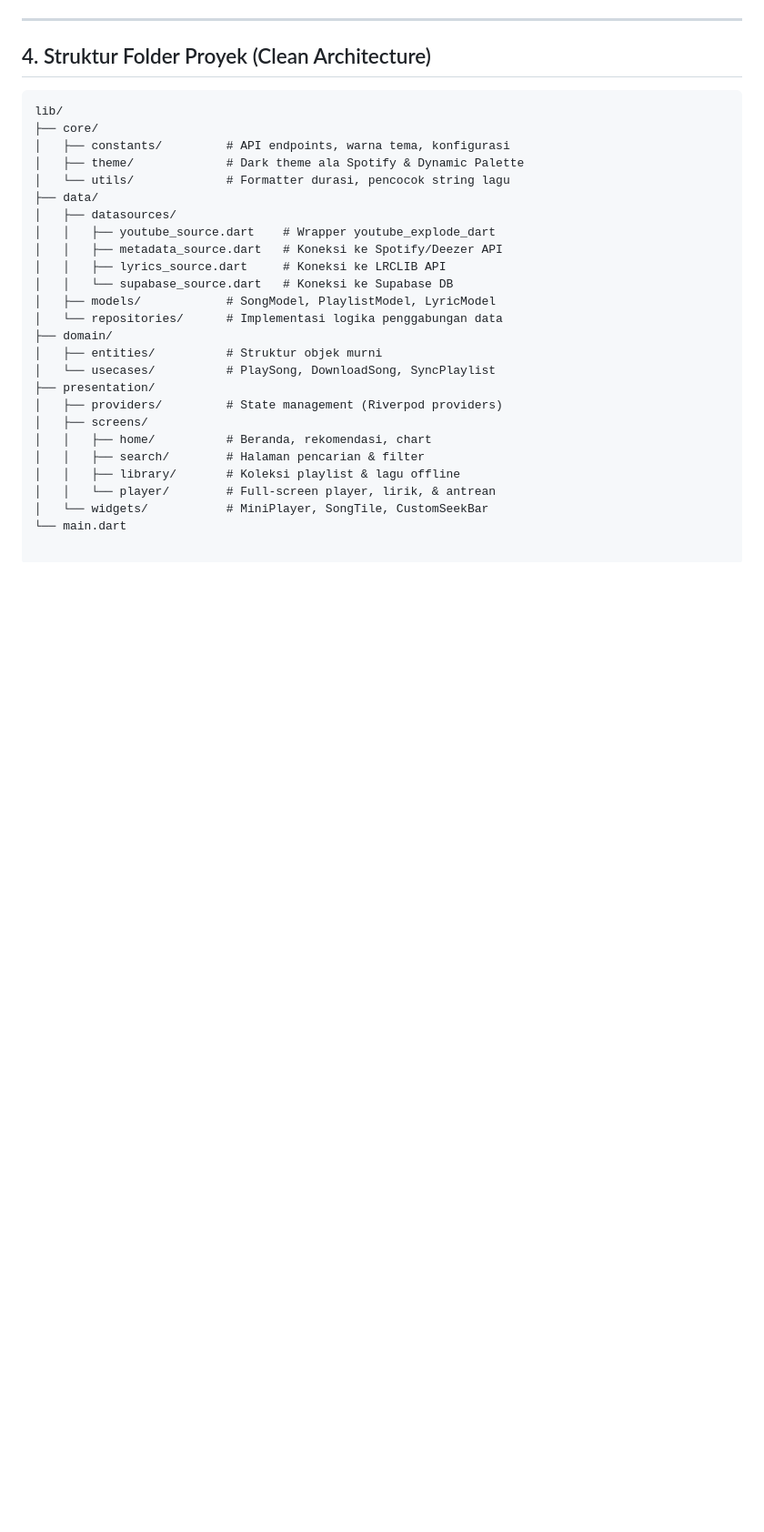
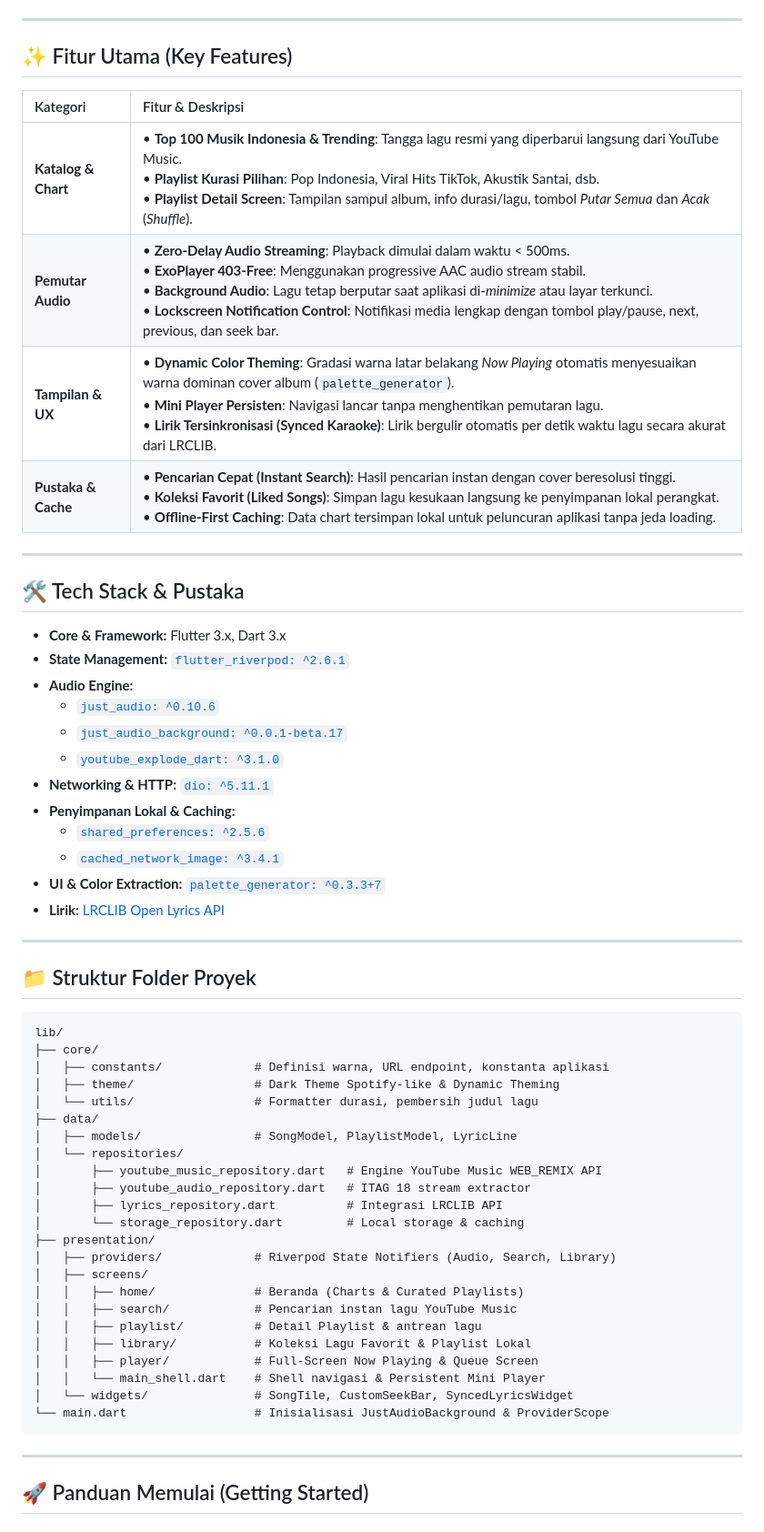
Before and after one commit to Imamgg/music_app, a Markdown page: README.md, the part around one of its changes. Shown at 91% size. Drawn GitHub-style; blank space fills up the shorter version.

Commit message:
docs: update README with architectural analysis and features from YouTube Music integration

````diff
--- a/README.md
+++ b/README.md
@@ -69,31 +87,63 @@ Aplikasi ini memisahkan antara **Sumber Katalog (Metadata)** dan **Sumber Suara
 
 ---
 
-## 4. Struktur Folder Proyek (Clean Architecture)
+## ✨ Fitur Utama (Key Features)
+
+| Kategori | Fitur & Deskripsi |
+| :--- | :--- |
+| **Katalog & Chart** | • **Top 100 Musik Indonesia & Trending**: Tangga lagu resmi yang diperbarui langsung dari YouTube Music.<br>• **Playlist Kurasi Pilihan**: Pop Indonesia, Viral Hits TikTok, Akustik Santai, dsb.<br>• **Playlist Detail Screen**: Tampilan sampul album, info durasi/lagu, tombol *Putar Semua* dan *Acak* (*Shuffle*). |
+| **Pemutar Audio** | • **Zero-Delay Audio Streaming**: Playback dimulai dalam waktu < 500ms.<br>• **ExoPlayer 403-Free**: Menggunakan progressive AAC audio stream stabil.<br>• **Background Audio**: Lagu tetap berputar saat aplikasi di-*minimize* atau layar terkunci.<br>• **Lockscreen Notification Control**: Notifikasi media lengkap dengan tombol play/pause, next, previous, dan seek bar. |
+| **Tampilan & UX** | • **Dynamic Color Theming**: Gradasi warna latar belakang *Now Playing* otomatis menyesuaikan warna dominan cover album (`palette_generator`).<br>• **Mini Player Persisten**: Navigasi lancar tanpa menghentikan pemutaran lagu.<br>• **Lirik Tersinkronisasi (Synced Karaoke)**: Lirik bergulir otomatis per detik waktu lagu secara akurat dari LRCLIB. |
+| **Pustaka & Cache** | • **Pencarian Cepat (Instant Search)**: Hasil pencarian instan dengan cover beresolusi tinggi.<br>• **Koleksi Favorit (Liked Songs)**: Simpan lagu kesukaan langsung ke penyimpanan lokal perangkat.<br>• **Offline-First Caching**: Data chart tersimpan lokal untuk peluncuran aplikasi tanpa jeda loading. |
+
+---
+
+## 🛠️ Tech Stack & Pustaka
+
+* **Core & Framework:** Flutter 3.x, Dart 3.x
+* **State Management:** [`flutter_riverpod: ^2.6.1`](https://pub.dev/packages/flutter_riverpod)
+* **Audio Engine:**
+  * [`just_audio: ^0.10.6`](https://pub.dev/packages/just_audio)
+  * [`just_audio_background: ^0.0.1-beta.17`](https://pub.dev/packages/just_audio_background)
+  * [`youtube_explode_dart: ^3.1.0`](https://pub.dev/packages/youtube_explode_dart)
+* **Networking & HTTP:** [`dio: ^5.11.1`](https://pub.dev/packages/dio)
+* **Penyimpanan Lokal & Caching:**
+  * [`shared_preferences: ^2.5.6`](https://pub.dev/packages/shared_preferences)
+  * [`cached_network_image: ^3.4.1`](https://pub.dev/packages/cached_network_image)
+* **UI & Color Extraction:** [`palette_generator: ^0.3.3+7`](https://pub.dev/packages/palette_generator)
+* **Lirik:** [LRCLIB Open Lyrics API](https://lrclib.net/)
+
+---
+
+## 📁 Struktur Folder Proyek
 
 ```text
 lib/
 ├── core/
-│   ├── constants/         # API endpoints, warna tema, konfigurasi
-│   ├── theme/             # Dark theme ala Spotify & Dynamic Palette
-│   └── utils/             # Formatter durasi, pencocok string lagu
+│   ├── constants/             # Definisi warna, URL endpoint, konstanta aplikasi
+│   ├── theme/                 # Dark Theme Spotify-like & Dynamic Theming
+│   └── utils/                 # Formatter durasi, pembersih judul lagu
 ├── data/
-│   ├── datasources/
-│   │   ├── youtube_source.dart    # Wrapper youtube_explode_dart
-│   │   ├── metadata_source.dart   # Koneksi ke Spotify/Deezer API
-│   │   ├── lyrics_source.dart     # Koneksi ke LRCLIB API
-│   │   └── supabase_source.dart   # Koneksi ke Supabase DB
-│   ├── models/            # SongModel, PlaylistModel, LyricModel
-│   └── repositories/      # Implementasi logika penggabungan data
-├── domain/
-│   ├── entities/          # Struktur objek murni
-│   └── usecases/          # PlaySong, DownloadSong, SyncPlaylist
+│   ├── models/                # SongModel, PlaylistModel, LyricLine
+│   └── repositories/
+│       ├── youtube_music_repository.dart   # Engine YouTube Music WEB_REMIX API
+│       ├── youtube_audio_repository.dart   # ITAG 18 stream extractor
+│       ├── lyrics_repository.dart          # Integrasi LRCLIB API
+│       └── storage_repository.dart         # Local storage & caching
 ├── presentation/
-│   ├── providers/         # State management (Riverpod providers)
+│   ├── providers/             # Riverpod State Notifiers (Audio, Search, Library)
 │   ├── screens/
-│   │   ├── home/          # Beranda, rekomendasi, chart
-│   │   ├── search/        # Halaman pencarian & filter
-│   │   ├── library/       # Koleksi playlist & lagu offline
-│   │   └── player/        # Full-screen player, lirik, & antrean
-│   └── widgets/           # MiniPlayer, SongTile, CustomSeekBar
-└── main.dart
+│   │   ├── home/              # Beranda (Charts & Curated Playlists)
+│   │   ├── search/            # Pencarian instan lagu YouTube Music
+│   │   ├── playlist/          # Detail Playlist & antrean lagu
+│   │   ├── library/           # Koleksi Lagu Favorit & Playlist Lokal
+│   │   ├── player/            # Full-Screen Now Playing & Queue Screen
+│   │   └── main_shell.dart    # Shell navigasi & Persistent Mini Player
+│   └── widgets/               # SongTile, CustomSeekBar, SyncedLyricsWidget
+└── main.dart                  # Inisialisasi JustAudioBackground & ProviderScope
+```
+
+---
+
+## 🚀 Panduan Memulai (Getting Started)
+
````
Also changed, not shown: other parts of README.md (+120 -50 lines).
